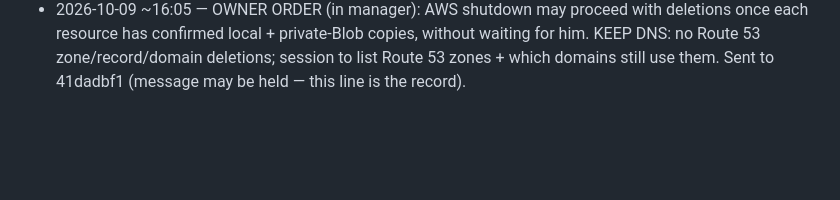
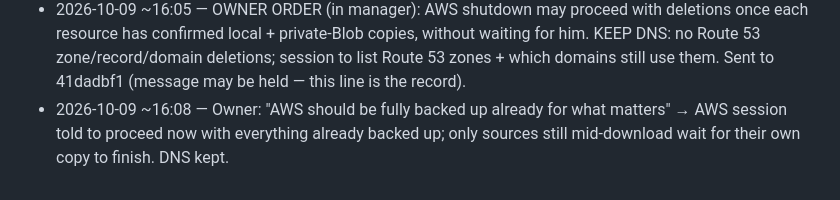
Before and after one commit to tlchatt/gymnasticbodies.com, a Markdown page: sessions/MANAGER.md, the part around the change. Drawn GitHub-style; blank space fills up the shorter version.

Commit message:
Manager: AWS proceed now

```diff
--- a/sessions/MANAGER.md
+++ b/sessions/MANAGER.md
@@ -149,3 +149,4 @@ Items waiting for a decision. A ruling turns each into a Technologic task (handl
 - 2026-10-09 ~15:45 — Owner gave the complete Thoracic Bridge in 2 Drive parts → dispatched 987aa382 on task e17309bc, hours ab477709.
 - 2026-10-09 ~16:00 — Owner: dispatch the live renew/offer login hole → session 070445b0 ("Renew and offer subscription session minting"), task 2810c30e, hours 5f58099f. Review #35 (secrets in Slack #03, posted 2025-12-16) → owner: low priority → board task 4680fd07.
 - 2026-10-09 ~16:05 — OWNER ORDER (in manager): AWS shutdown may proceed with deletions once each resource has confirmed local + private-Blob copies, without waiting for him. KEEP DNS: no Route 53 zone/record/domain deletions; session to list Route 53 zones + which domains still use them. Sent to 41dadbf1 (message may be held — this line is the record).
+- 2026-10-09 ~16:08 — Owner: "AWS should be fully backed up already for what matters" → AWS session told to proceed now with everything already backed up; only sources still mid-download wait for their own copy to finish. DNS kept.
```
